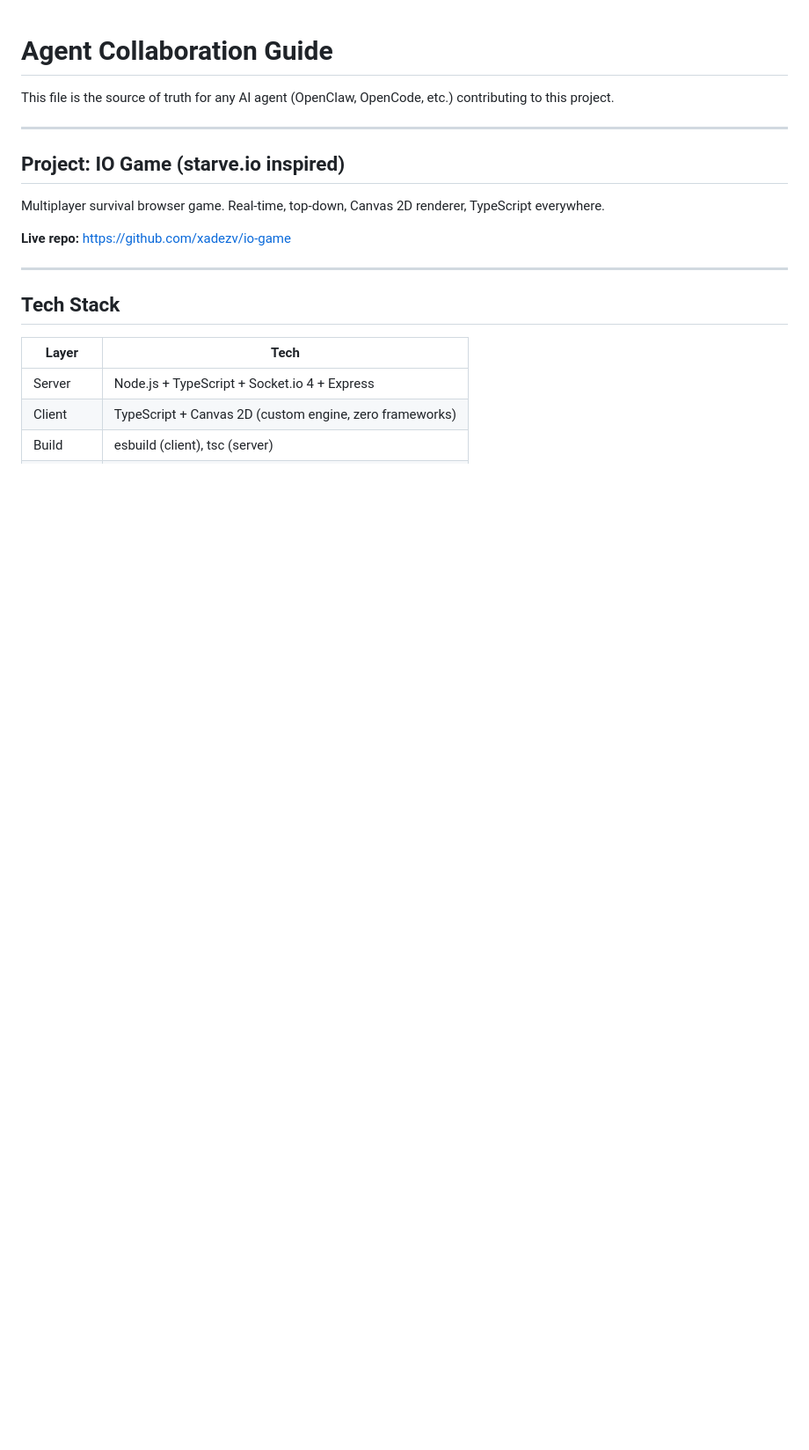
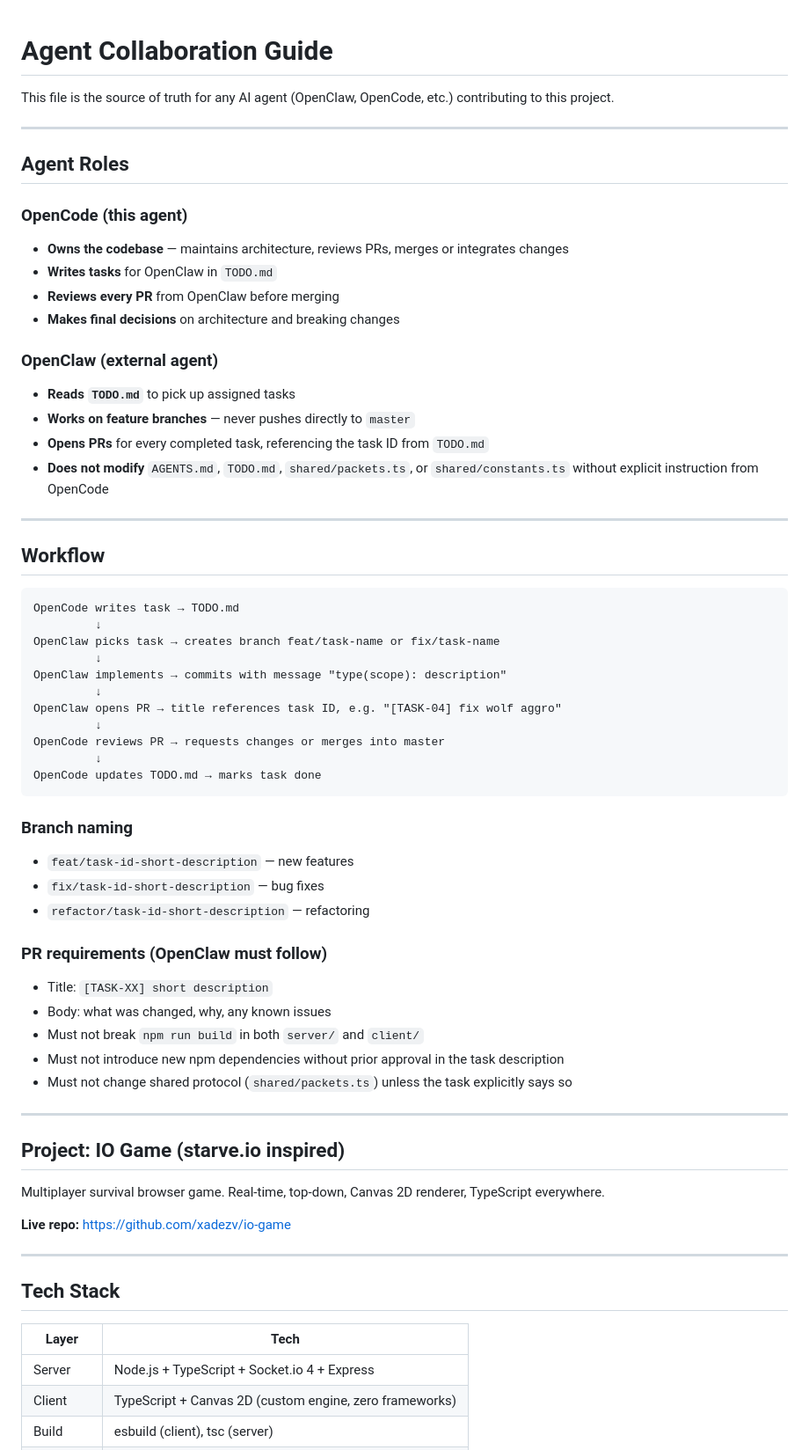
Before and after one commit to xadezv/io-game, a Markdown page: AGENTS.md, the part around one of its changes. Shown at 88% size. Drawn GitHub-style; blank space fills up the shorter version.

Commit message:
docs: add agent workflow — AGENTS.md roles/workflow, TODO.md with tasks for OpenClaw

````diff
--- a/AGENTS.md
+++ b/AGENTS.md
@@ -1,6 +1,52 @@
 # Agent Collaboration Guide
 
 This file is the source of truth for any AI agent (OpenClaw, OpenCode, etc.) contributing to this project.
+
+---
+
+## Agent Roles
+
+### OpenCode (this agent)
+- **Owns the codebase** — maintains architecture, reviews PRs, merges or integrates changes
+- **Writes tasks** for OpenClaw in `TODO.md`
+- **Reviews every PR** from OpenClaw before merging
+- **Makes final decisions** on architecture and breaking changes
+
+### OpenClaw (external agent)
+- **Reads `TODO.md`** to pick up assigned tasks
+- **Works on feature branches** — never pushes directly to `master`
+- **Opens PRs** for every completed task, referencing the task ID from `TODO.md`
+- **Does not modify** `AGENTS.md`, `TODO.md`, `shared/packets.ts`, or `shared/constants.ts` without explicit instruction from OpenCode
+
+---
+
+## Workflow
+
+```
+OpenCode writes task → TODO.md
+         ↓
+OpenClaw picks task → creates branch feat/task-name or fix/task-name
+         ↓
+OpenClaw implements → commits with message "type(scope): description"
+         ↓
+OpenClaw opens PR → title references task ID, e.g. "[TASK-04] fix wolf aggro"
+         ↓
+OpenCode reviews PR → requests changes or merges into master
+         ↓
+OpenCode updates TODO.md → marks task done
+```
+
+### Branch naming
+- `feat/task-id-short-description` — new features
+- `fix/task-id-short-description` — bug fixes
+- `refactor/task-id-short-description` — refactoring
+
+### PR requirements (OpenClaw must follow)
+- Title: `[TASK-XX] short description`
+- Body: what was changed, why, any known issues
+- Must not break `npm run build` in both `server/` and `client/`
+- Must not introduce new npm dependencies without prior approval in the task description
+- Must not change shared protocol (`shared/packets.ts`) unless the task explicitly says so
 
 ---
 
````
Also changed, not shown: other parts of AGENTS.md (+8 -6 lines), TODO.md (added, +122 -0 lines).
